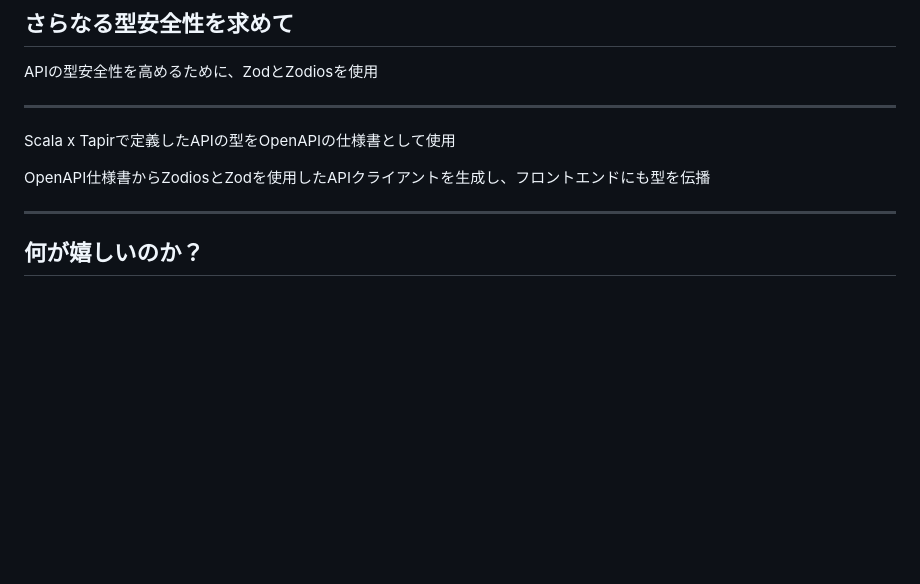
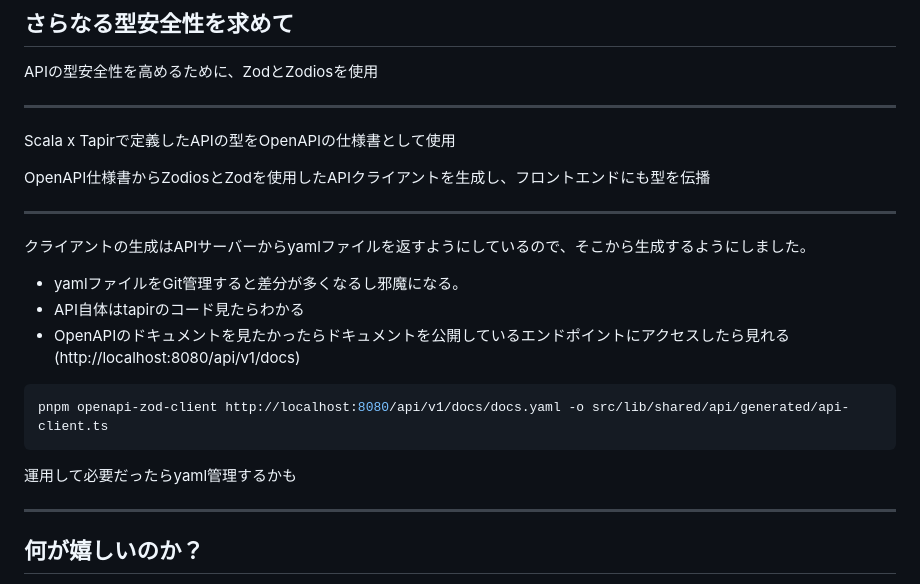
Before and after one commit to takapi327/lts, a Markdown page: 2024/observability-driven-development-2/slide.md, the part around the change. GitHub-like rendering; blank space fills up the shorter version.

Commit message:
Fix slide

````diff
--- a/2024/observability-driven-development-2/slide.md
+++ b/2024/observability-driven-development-2/slide.md
@@ -77,6 +77,20 @@ APIの型安全性を高めるために、ZodとZodiosを使用
 Scala x Tapirで定義したAPIの型をOpenAPIの仕様書として使用
 
 OpenAPI仕様書からZodiosとZodを使用したAPIクライアントを生成し、フロントエンドにも型を伝播
+
+---
+
+クライアントの生成はAPIサーバーからyamlファイルを返すようにしているので、そこから生成するようにしました。
+
+- yamlファイルをGit管理すると差分が多くなるし邪魔になる。
+- API自体はtapirのコード見たらわかる
+- OpenAPIのドキュメントを見たかったらドキュメントを公開しているエンドポイントにアクセスしたら見れる (http://localhost:8080/api/v1/docs)
+
+```shell
+pnpm openapi-zod-client http://localhost:8080/api/v1/docs/docs.yaml -o src/lib/shared/api/generated/api-client.ts
+```
+
+運用して必要だったらyaml管理するかも
 
 ---
 
````
